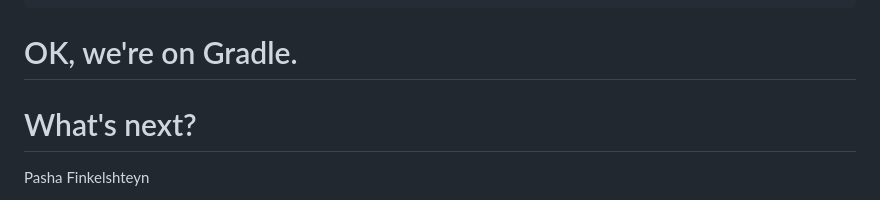
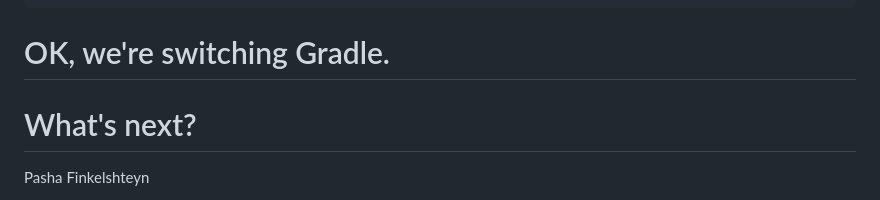
Before and after one commit to asm0dey/maven-to-gradle, a Markdown page: slides.md, the part around the change. GitHub-like rendering.

```diff
--- a/slides.md
+++ b/slides.md
@@ -21,7 +21,7 @@ colorSchema: 'dark'
 background: black
 ---
 
-# OK, we're on Gradle.
+# OK, we're switching Gradle.
 # What's next?
 
 Pasha Finkelshteyn
```
